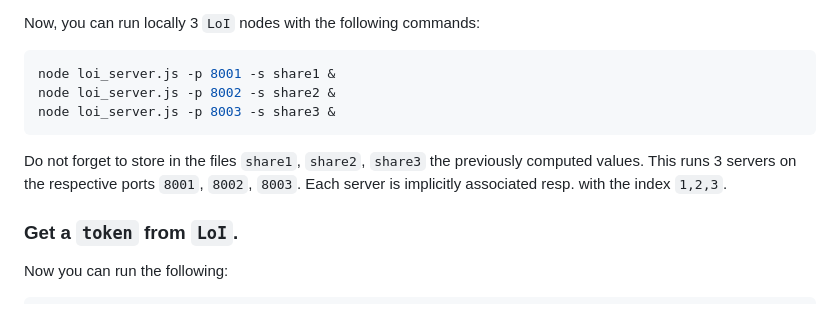
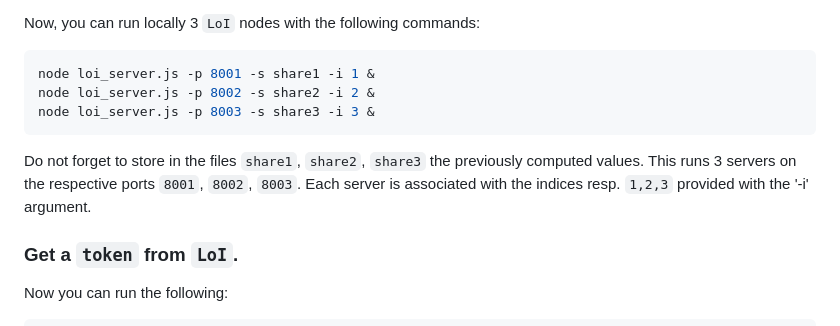
Before and after one commit to aragonzkresearch/leagueofidentity, a Markdown page: README.md, the part around the change. Drawn GitHub-style.

````diff
--- a/README.md
+++ b/README.md
@@ -127,12 +127,12 @@ You can replace it with a real `DKG` procedure without trusted dealer but for si
 
 Now, you can run locally 3 `LoI` nodes with the following commands:
 ```bash
-node loi_server.js -p 8001 -s share1 &
-node loi_server.js -p 8002 -s share2 &
-node loi_server.js -p 8003 -s share3 &
+node loi_server.js -p 8001 -s share1 -i 1 &
+node loi_server.js -p 8002 -s share2 -i 2 &
+node loi_server.js -p 8003 -s share3 -i 3 &
 ```
 Do not forget to store in the files `share1`, `share2`, `share3` the previously computed values. This runs 3 servers on the respective ports `8001`, `8002`, `8003`.
-Each server is implicitly associated resp. with the index `1,2,3`.
+Each server is associated  with the indices resp. `1,2,3` provided with the '-i' argument.
 ### Get a `token` from `LoI`.
 Now you can run the following:
 ```bash
````
